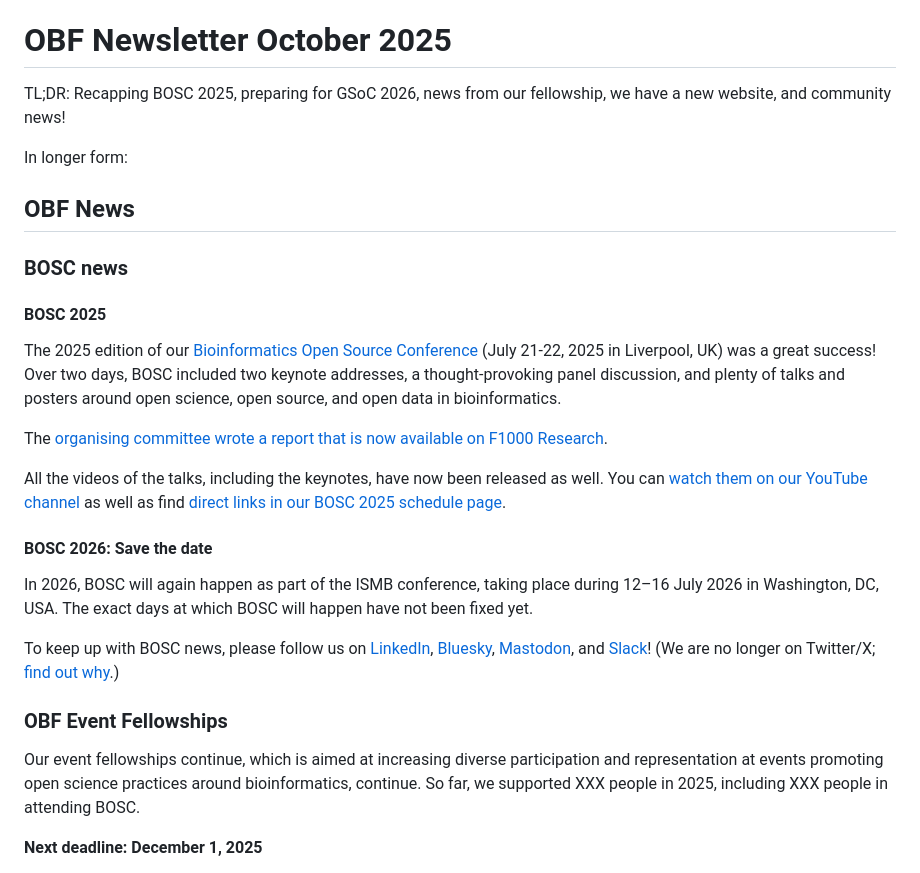
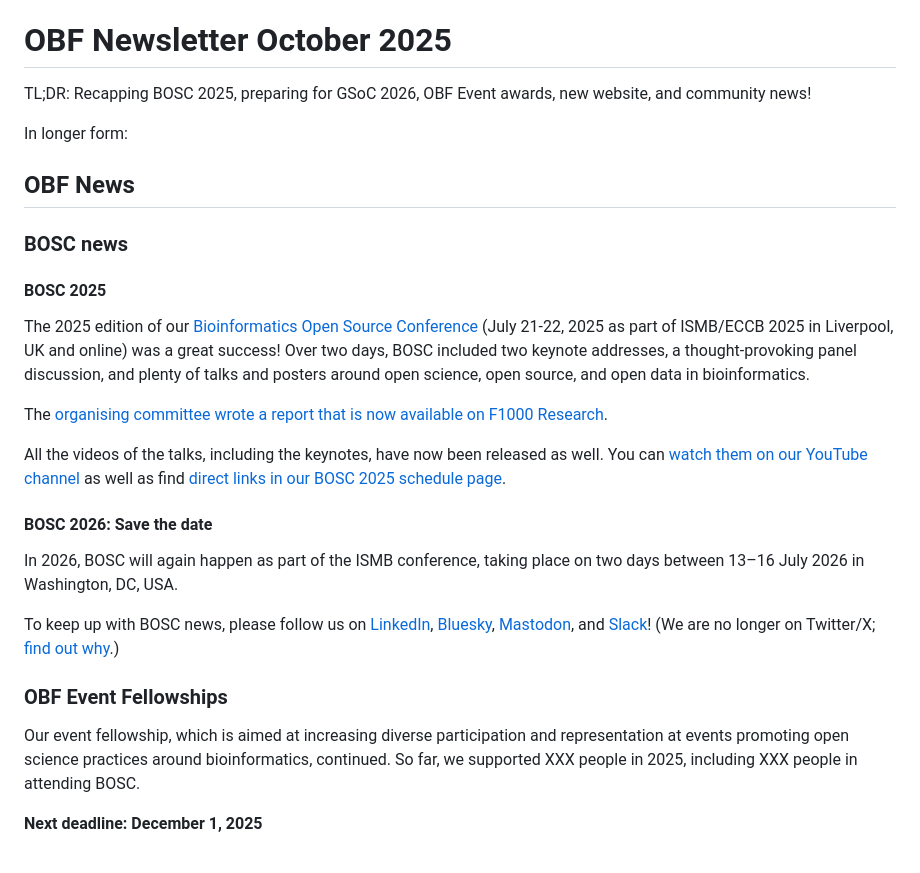
Before and after one commit to OBF/newsletter, a Markdown page: newsletters/newsletters/2025-10.md, the part around the change. GitHub-like rendering.

Commit message:
Apply suggestions from code review
Co-authored-by: Nomi Harris <nlharris@users.noreply.github.com>

```diff
--- a/newsletters/newsletters/2025-10.md
+++ b/newsletters/newsletters/2025-10.md
@@ -8,7 +8,7 @@ _This email was sent to the [bosc-announce](https://groups.google.com/g/bosc-ann
 
 # OBF Newsletter October 2025
 
-TL;DR: Recapping BOSC 2025, preparing for GSoC 2026, news from our fellowship, we have a new website, and community news!
+TL;DR: Recapping BOSC 2025, preparing for GSoC 2026, OBF Event awards, new website, and community news!
 
 In longer form:
 
@@ -18,7 +18,7 @@ In longer form:
 
 #### BOSC 2025
 
-The 2025 edition of our [Bioinformatics Open Source Conference](https://www.open-bio.org/events/bosc-2025/) (July 21-22, 2025 in Liverpool, UK) was a great success!
+The 2025 edition of our [Bioinformatics Open Source Conference](https://www.open-bio.org/events/bosc-2025/) (July 21-22, 2025 as part of ISMB/ECCB 2025 in Liverpool, UK and online) was a great success!
 Over two days, BOSC included two keynote addresses, a thought-provoking panel discussion, and plenty of talks and posters around open science, open source, and open data in bioinformatics.
 
 The [organising committee wrote a report that is now available on F1000 Research](https://f1000research.com/articles/14-887).
@@ -28,13 +28,13 @@ as well as find [direct links in our BOSC 2025 schedule page](https://www.open-b
 
 #### BOSC 2026: Save the date
 
-In 2026, BOSC will again happen as part of the ISMB conference, taking place during 12–16 July 2026 in Washington, DC, USA. The exact days at which BOSC will happen have not been fixed yet.
+In 2026, BOSC will again happen as part of the ISMB conference, taking place on two days between 13–16 July 2026 in Washington, DC, USA.
 
 To keep up with BOSC news, please follow us on [LinkedIn](https://www.linkedin.com/groups/14344023/), [Bluesky](https://bsky.app/profile/bosc.bsky.social), [Mastodon](https://genomic.social/@BOSC), and [Slack](https://join.slack.com/t/obf-bosc/shared_invite/zt-n5ur1gsj-z2C~69_4lYTFPg5tbWA8Ew)! (We are no longer on Twitter/X; [find out why](https://www.open-bio.org/2023/11/20/leaving-x/).)
 
 ### OBF Event Fellowships
 
-Our event fellowships continue, which is aimed at increasing diverse participation and representation at events promoting open science practices around bioinformatics, continue.
+Our event fellowship, which is aimed at increasing diverse participation and representation at events promoting open science practices around bioinformatics, continued.
 So far, we supported XXX people in 2025, including XXX people in attending BOSC.
 
 **Next deadline: December 1, 2025**
```
